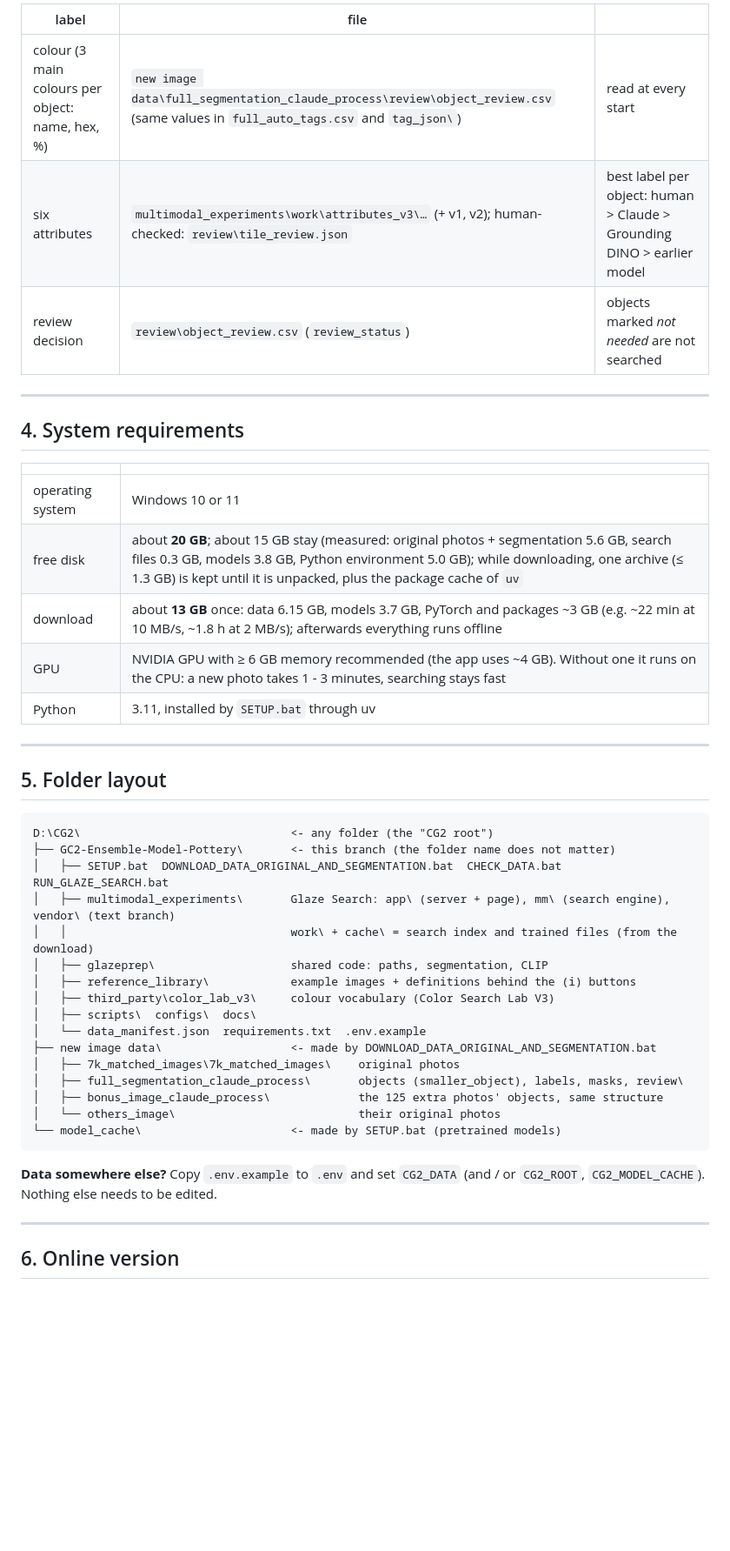
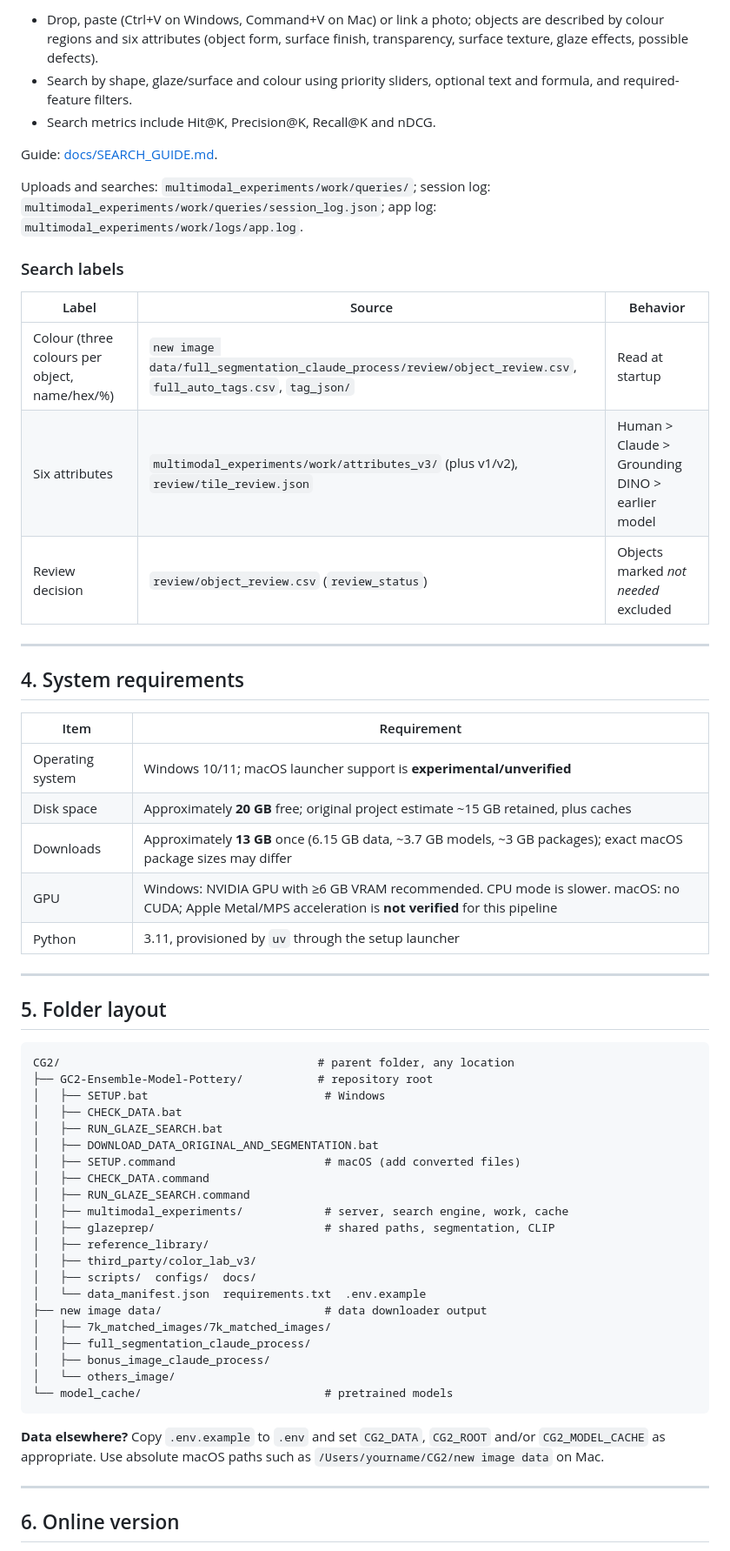
Before and after one commit to haohaozai/GC2-Ensemble-Model-Pottery, a Markdown page: README.md, the part around one of its changes. Shown at 87% size. Drawn GitHub-style; blank space fills up the shorter version.

````diff
--- a/README.md
+++ b/README.md
@@ -92,47 +122,61 @@ Guide: [docs/SEARCH_GUIDE.md](docs/SEARCH_GUIDE.md). Uploads and searches are sa
 
-| label | file | |
-|---|---|---|
-| colour (3 main colours per object: name, hex, %) | `new image data\full_segmentation_claude_process\review\object_review.csv` (same values in `full_auto_tags.csv` and `tag_json\`) | read at every start |
-| six attributes | `multimodal_experiments\work\attributes_v3\…` (+ v1, v2); human-checked: `review\tile_review.json` | best label per object: human > Claude > Grounding DINO > earlier model |
-| review decision | `review\object_review.csv` (`review_status`) | objects marked *not needed* are not searched |
+- Drop, paste (Ctrl+V on Windows, Command+V on Mac) or link a photo; objects are described by colour regions and six attributes (object form, surface finish, transparency, surface texture, glaze effects, possible defects).
+- Search by shape, glaze/surface and colour using priority sliders, optional text and formula, and required-feature filters.
+- Search metrics include Hit@K, Precision@K, Recall@K and nDCG.
+
+Guide: [docs/SEARCH_GUIDE.md](docs/SEARCH_GUIDE.md).
+
+Uploads and searches: `multimodal_experiments/work/queries/`; session log: `multimodal_experiments/work/queries/session_log.json`; app log: `multimodal_experiments/work/logs/app.log`.
+
+### Search labels
+
+| Label                                         | Source                                                       | Behavior                                        |
+| --------------------------------------------- | ------------------------------------------------------------ | ----------------------------------------------- |
+| Colour (three colours per object, name/hex/%) | `new image data/full_segmentation_claude_process/review/object_review.csv`, `full_auto_tags.csv`, `tag_json/` | Read at startup                                 |
+| Six attributes                                | `multimodal_experiments/work/attributes_v3/` (plus v1/v2), `review/tile_review.json` | Human > Claude > Grounding DINO > earlier model |
+| Review decision                               | `review/object_review.csv` (`review_status`)                 | Objects marked *not needed* excluded            |
 
 ---
 
 ## 4. System requirements
 
-| | |
-|---|---|
-| operating system | Windows 10 or 11 |
-| free disk | about **20 GB**; about 15 GB stay (measured: original photos + segmentation 5.6 GB, search files 0.3 GB, models 3.8 GB, Python environment 5.0 GB); while downloading, one archive (≤ 1.3 GB) is kept until it is unpacked, plus the package cache of `uv` |
-| download | about **13 GB** once: data 6.15 GB, models 3.7 GB, PyTorch and packages ~3 GB (e.g. ~22 min at 10 MB/s, ~1.8 h at 2 MB/s); afterwards everything runs offline |
-| GPU | NVIDIA GPU with ≥ 6 GB memory recommended (the app uses ~4 GB). Without one it runs on the CPU: a new photo takes 1 - 3 minutes, searching stays fast |
-| Python | 3.11, installed by `SETUP.bat` through uv |
+| Item             | Requirement                                                  |
+| ---------------- | ------------------------------------------------------------ |
+| Operating system | Windows 10/11; macOS launcher support is **experimental/unverified** |
+| Disk space       | Approximately **20 GB** free; original project estimate ~15 GB retained, plus caches |
+| Downloads        | Approximately **13 GB** once (6.15 GB data, ~3.7 GB models, ~3 GB packages); exact macOS package sizes may differ |
+| GPU              | Windows: NVIDIA GPU with ≥6 GB VRAM recommended. CPU mode is slower. macOS: no CUDA; Apple Metal/MPS acceleration is **not verified** for this pipeline |
+| Python           | 3.11, provisioned by `uv` through the setup launcher         |
 
 ---
 
 ## 5. Folder layout
 
 ```text
-D:\CG2\                               <- any folder (the "CG2 root")
-├── GC2-Ensemble-Model-Pottery\       <- this branch (the folder name does not matter)
-│   ├── SETUP.bat  DOWNLOAD_DATA_ORIGINAL_AND_SEGMENTATION.bat  CHECK_DATA.bat  RUN_GLAZE_SEARCH.bat
-│   ├── multimodal_experiments\       Glaze Search: app\ (server + page), mm\ (search engine), vendor\ (text branch)
-│   │                                 work\ + cache\ = search index and trained files (from the download)
-│   ├── glazeprep\                    shared code: paths, segmentation, CLIP
-│   ├── reference_library\            example images + definitions behind the (i) buttons
-│   ├── third_party\color_lab_v3\     colour vocabulary (Color Search Lab V3)
-│   ├── scripts\  configs\  docs\
+CG2/                                      # parent folder, any location
+├── GC2-Ensemble-Model-Pottery/           # repository root
+│   ├── SETUP.bat                          # Windows
+│   ├── CHECK_DATA.bat
+│   ├── RUN_GLAZE_SEARCH.bat
+│   ├── DOWNLOAD_DATA_ORIGINAL_AND_SEGMENTATION.bat
+│   ├── SETUP.command                      # macOS (add converted files)
+│   ├── CHECK_DATA.command
+│   ├── RUN_GLAZE_SEARCH.command
+│   ├── multimodal_experiments/            # server, search engine, work, cache
+│   ├── glazeprep/                         # shared paths, segmentation, CLIP
+│   ├── reference_library/
+│   ├── third_party/color_lab_v3/
+│   ├── scripts/  configs/  docs/
 │   └── data_manifest.json  requirements.txt  .env.example
-├── new image data\                   <- made by DOWNLOAD_DATA_ORIGINAL_AND_SEGMENTATION.bat
-│   ├── 7k_matched_images\7k_matched_images\    original photos
-│   ├── full_segmentation_claude_process\       objects (smaller_object), labels, masks, review\
-│   ├── bonus_image_claude_process\             the 125 extra photos' objects, same structure
-│   └── others_image\                           their original photos
-└── model_cache\                      <- made by SETUP.bat (pretrained models)
+├── new image data/                        # data downloader output
+│   ├── 7k_matched_images/7k_matched_images/
+│   ├── full_segmentation_claude_process/
+│   ├── bonus_image_claude_process/
+│   └── others_image/
+└── model_cache/                           # pretrained models
 ```
 
-**Data somewhere else?** Copy `.env.example` to `.env` and set `CG2_DATA` (and / or `CG2_ROOT`, `CG2_MODEL_CACHE`).
-Nothing else needs to be edited.
+**Data elsewhere?** Copy `.env.example` to `.env` and set `CG2_DATA`, `CG2_ROOT` and/or `CG2_MODEL_CACHE` as appropriate. Use absolute macOS paths such as `/Users/yourname/CG2/new image data` on Mac.
 
 ---
 
````
Also changed, not shown: other parts of README.md (+99 -69 lines).
